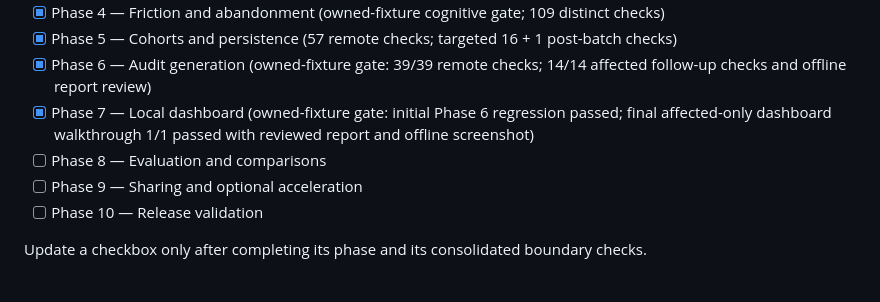
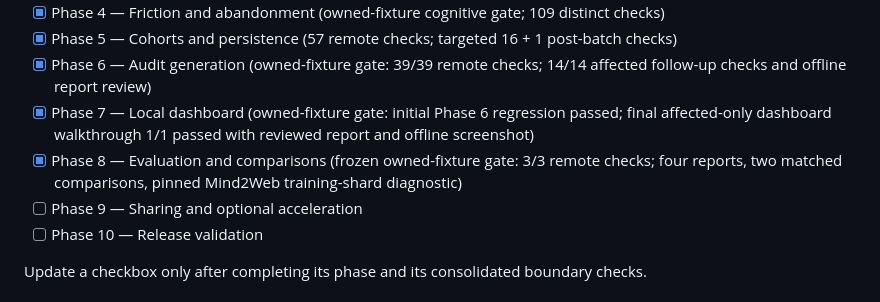
Before and after one commit to TEE123754/Agentic, a Markdown page: IMPLEMENTATION_PLAN.md, the part around one of its changes. Rendered like a GitHub page.

```diff
--- a/IMPLEMENTATION_PLAN.md
+++ b/IMPLEMENTATION_PLAN.md
@@ -853,7 +853,7 @@ This proves the core product behavior before investment in larger swarms, additi
 - [x] Phase 5 — Cohorts and persistence (57 remote checks; targeted 16 + 1 post-batch checks)
 - [x] Phase 6 — Audit generation (owned-fixture gate: 39/39 remote checks; 14/14 affected follow-up checks and offline report review)
 - [x] Phase 7 — Local dashboard (owned-fixture gate: initial Phase 6 regression passed; final affected-only dashboard walkthrough 1/1 passed with reviewed report and offline screenshot)
-- [ ] Phase 8 — Evaluation and comparisons
+- [x] Phase 8 — Evaluation and comparisons (frozen owned-fixture gate: 3/3 remote checks; four reports, two matched comparisons, pinned Mind2Web training-shard diagnostic)
 - [ ] Phase 9 — Sharing and optional acceleration
 - [ ] Phase 10 — Release validation
 
```
Also changed, not shown: other parts of IMPLEMENTATION_PLAN.md (+1 -1 lines), docs/phase-status.md (+10 -0 lines), docs/phase8-validation.md (added, +11 -0 lines).
